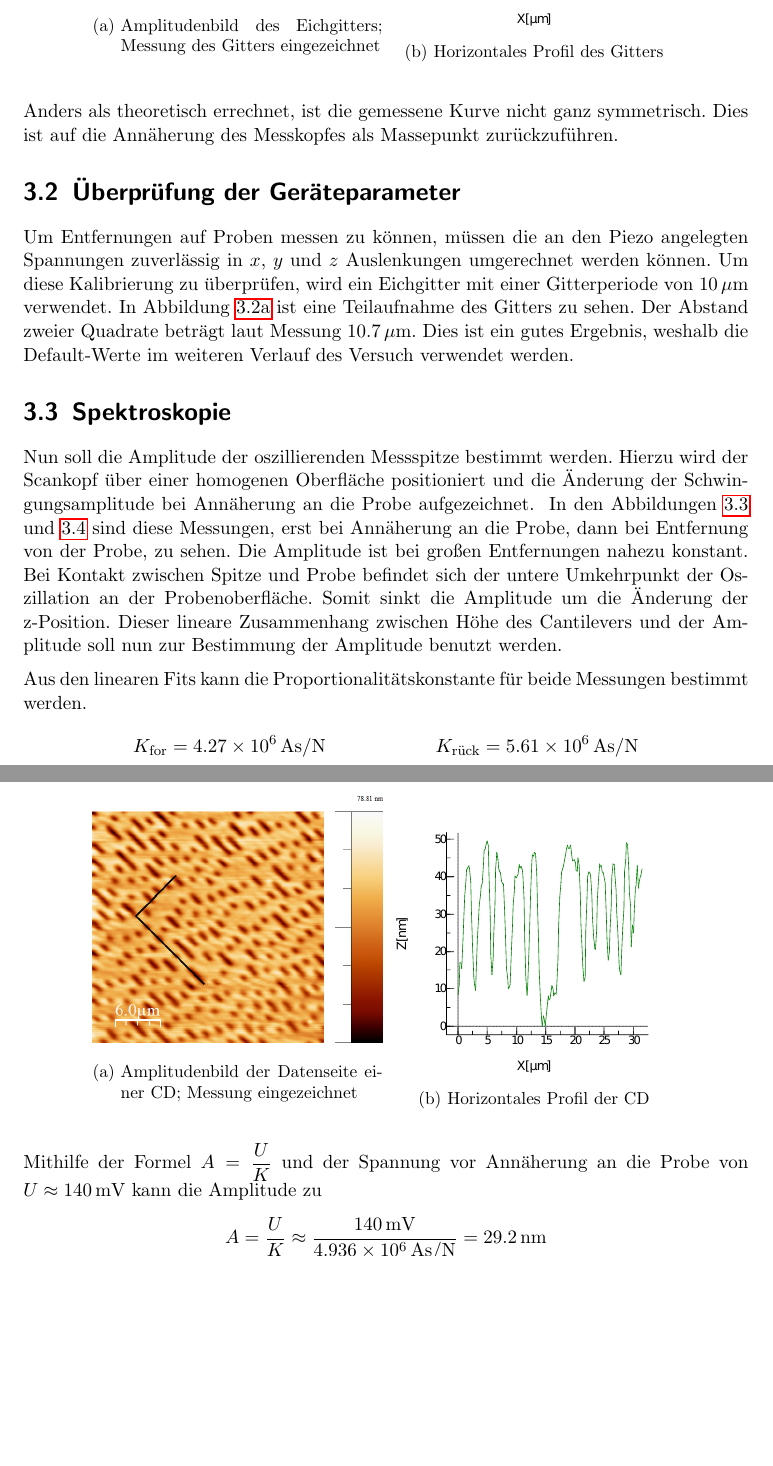
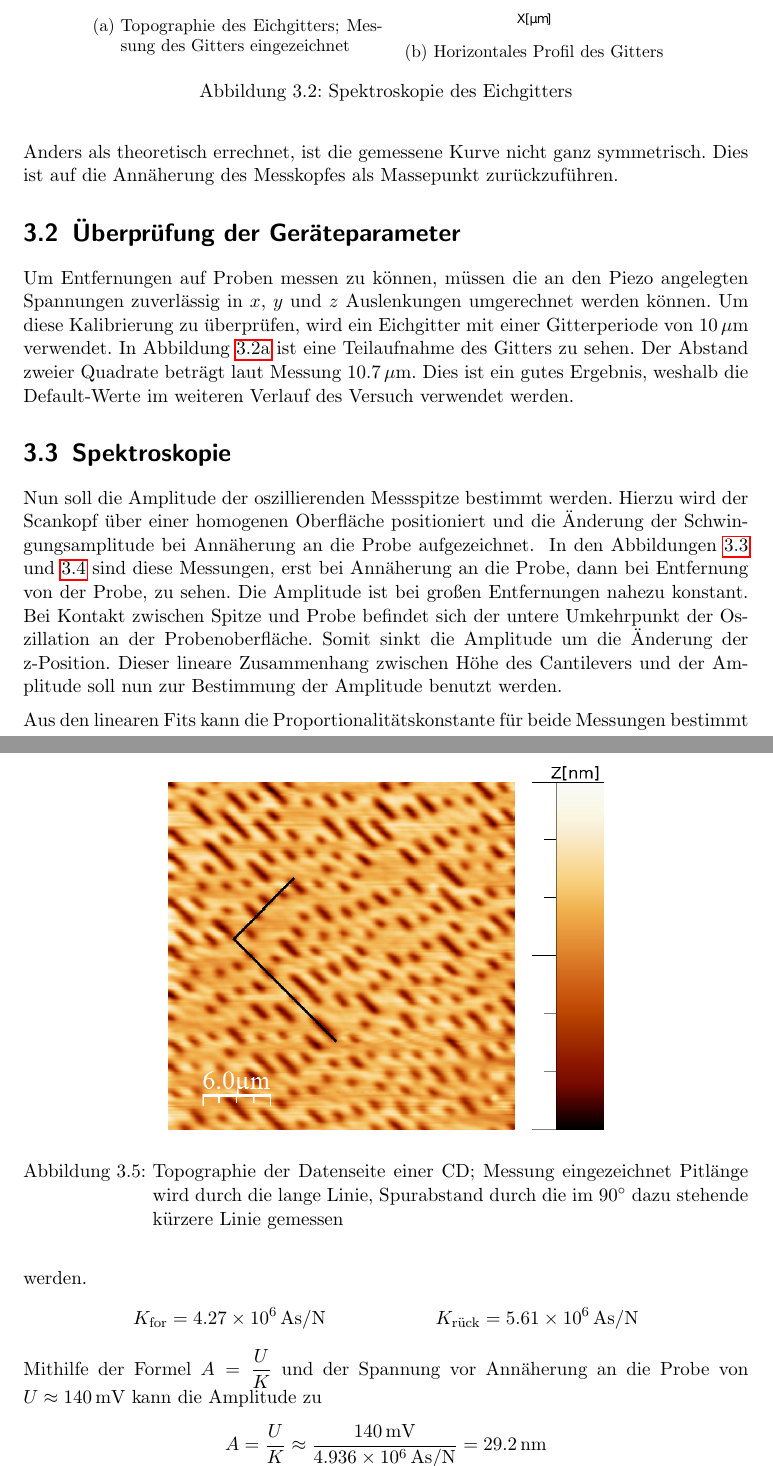
Before and after one commit to jimipb/afm, a LaTeX document (afm.tex, which reads Kap/durchfuehrung.tex): two parts of pages 10 and 12 of 15, joined at a grey line, cut so that both start at the same text, the shorter picture padded with empty space. Compiled offline with pdfLaTeX.

Commit message:
durchführung

```diff
--- a/Kap/durchfuehrung.tex
+++ b/Kap/durchfuehrung.tex
@@ -42,13 +42,14 @@ von  $\SI{10}{\mu m}$ verwendet.
     \centering
     \begin{subfigure}[hb]{0.4\textwidth}
         \includegraphics[width=\textwidth]{Mess/gitter_paint.png}
-        \caption{Amplitudenbild des Eichgitters; Messung des Gitters eingezeichnet}
+        \caption{Topographie des Eichgitters; Messung des Gitters eingezeichnet}
         \label{gitter}
     \end{subfigure}
     \begin{subfigure}[hb]{0.4\textwidth}
         \includegraphics[width=\textwidth]{Mess/profil_gitter.pdf}
         \caption{Horizontales Profil des Gitters}
     \end{subfigure}
+    \caption{Spektroskopie des Eichgitters}
 \end{figure}
 In Abbildung \ref{gitter} ist eine Teilaufnahme des Gitters zu sehen. Der Abstand
 zweier Quadrate beträgt laut Messung $\SI{10,7}{\mu m}$. Dies ist ein gutes
@@ -102,15 +103,11 @@ Datenpunktes zu errechnen. Kennt man die Spurlänge über die komplette CD, kann
 geschlossen werden. \par
 \begin{figure}
     \centering
-    \begin{subfigure}[h]{0.4\textwidth}
-        \includegraphics[width=\textwidth]{Mess/cd_paint.png}
-        \caption{Amplitudenbild der Datenseite einer CD; Messung eingezeichnet}
-        \label{cd}
-    \end{subfigure}
-    \begin{subfigure}[h]{0.4\textwidth}
-        \includegraphics[width=\textwidth]{Mess/profil_cd.pdf}
-        \caption{Horizontales Profil der CD}
-    \end{subfigure}
+    \includegraphics[width=0.6\textwidth]{Mess/cd_paint.png}
+    \caption{Topographie der Datenseite einer CD; Messung eingezeichnet
+             Pitlänge wird durch die lange Linie, Spurabstand durch die
+             im 90$^\circ$ dazu stehende kürzere Linie gemessen}
+    \label{cd}
 \end{figure}
 Aus Abbildung \ref{cd} kann der Spurabstand zu $\SI{1,29}{\mu m}$ und die
 Pitlänge zu $\SI{1,42}{\mu m}$ bestimmt werden.
```
Also changed, not shown: Mess/cd_paint.png, Mess/gitter_paint.png, afm.pdf, Kap/durchfuehrung.tex (2 more changed lines), 2 other files.
